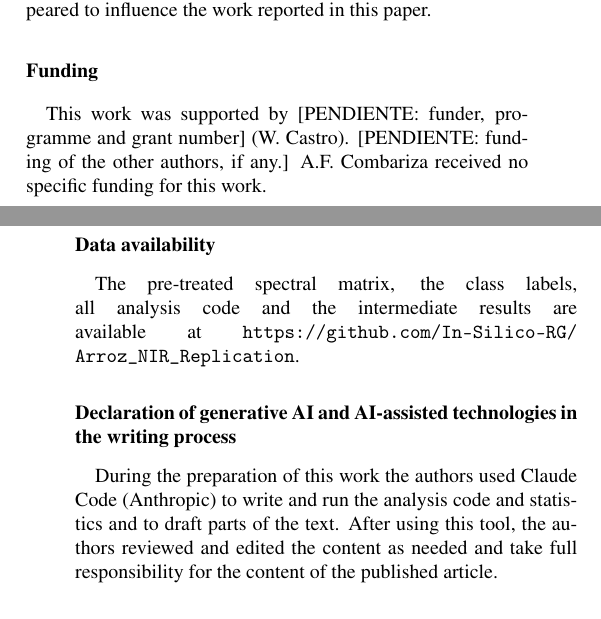
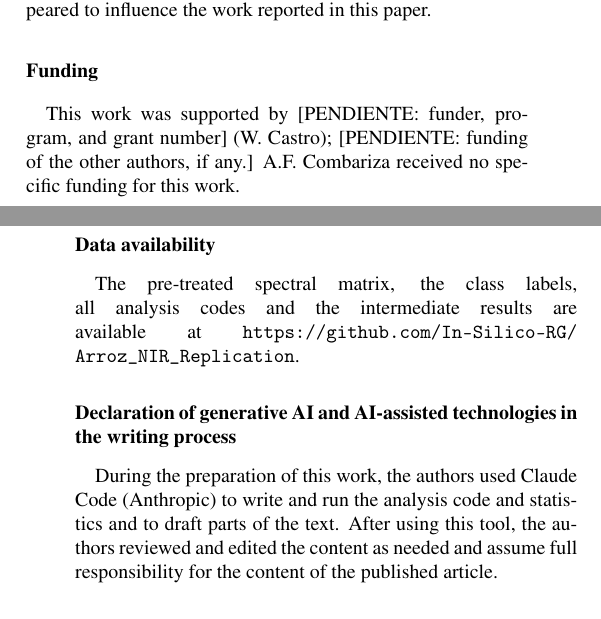
Before and after one commit to In-Silico-RG/Arroz_NIR_Replication, a LaTeX paper (manuscript/Manuscript_v7.tex): two parts of the columns of pages 12 and 13 of 15, joined at a grey line, cut so that both start at the same text. Compiled offline with pdfLaTeX.

Commit message:
Manuscript v7: Overleaf edits of 2026-11-06 merged with the new figures
Co-Authored-By: Claude Opus 5.5 <noreply@anthropic.com>

```diff
--- a/manuscript/Manuscript_v7.tex
+++ b/manuscript/Manuscript_v7.tex
@@ -565,13 +568,13 @@ The contributions of each author are given in Table~\ref{tab:credit}.
 The authors declare that they have no known competing financial interests or personal relationships that could have appeared to influence the work reported in this paper.
 
 \section*{Funding}
-This work was supported by [PENDIENTE: funder, programme and grant number] (W. Castro). [PENDIENTE: funding of the other authors, if any.] A.F. Combariza received no specific funding for this work.
+This work was supported by [PENDIENTE: funder, program, and grant number] (W. Castro); [PENDIENTE: funding of the other authors, if any.] A.F. Combariza received no specific funding for this work.
 
 \section*{Data availability}
-The pre-treated spectral matrix, the class labels, all analysis code and the intermediate results are available at \texttt{https://github.com/\allowbreak In-Silico-RG/\allowbreak Arroz\_NIR\_Replication}.
+The pre-treated spectral matrix, the class labels, all analysis codes and the intermediate results are available at \texttt{https://github.com/\allowbreak In-Silico-RG/\allowbreak Arroz\_NIR\_Replication}.
 
 \section*{Declaration of generative AI and AI-assisted technologies in the writing process}
-During the preparation of this work the authors used Claude Code (Anthropic) to write and run the analysis code and statistics and to draft parts of the text. After using this tool, the authors reviewed and edited the content as needed and take full responsibility for the content of the published article.
+During the preparation of this work, the authors used Claude Code (Anthropic) to write and run the analysis code and statistics and to draft parts of the text. After using this tool, the authors reviewed and edited the content as needed and assume full responsibility for the content of the published article.
 
 %% BIBLIOGRAPHY
 % ================================================================================================
```
Also changed, not shown: manuscript/Manuscript_v7.pdf, manuscript/Manuscript_v7.tex (13 more changed lines).
